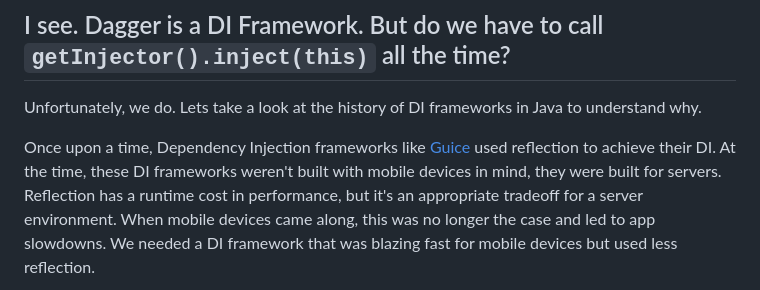
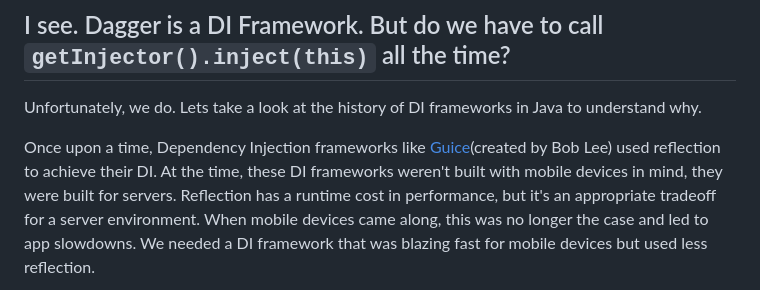
Before and after one commit to danielPerez97/website, a Markdown page: src/posts/PragmaticDaggerArticle1.md, the part around the change. GitHub-like rendering.

Commit message:
Added a note about Bob Lee creating Guice
Added a newline to the conclusion

```diff
--- a/src/posts/PragmaticDaggerArticle1.md
+++ b/src/posts/PragmaticDaggerArticle1.md
@@ -197,7 +197,7 @@ Satisfying dependency chains so you can focus on only the object you need is wha
 ## I see. Dagger is a DI Framework. But do we have to call `getInjector().inject(this)` all the time?
 Unfortunately, we do. Lets take a look at the history of DI frameworks in Java to understand why.
 
-Once upon a time, Dependency Injection frameworks like [Guice](1) used reflection to achieve their DI. At the time, these DI frameworks
+Once upon a time, Dependency Injection frameworks like [Guice](1)(created by Bob Lee) used reflection to achieve their DI. At the time, these DI frameworks
 weren't built with mobile devices in mind, they were built for servers. Reflection has a runtime cost in performance, but it's
 an appropriate tradeoff for a server environment. When mobile devices came along, this was no longer the case and led to
 app slowdowns. We needed a DI framework that was blazing fast for mobile devices but used less reflection.
```
